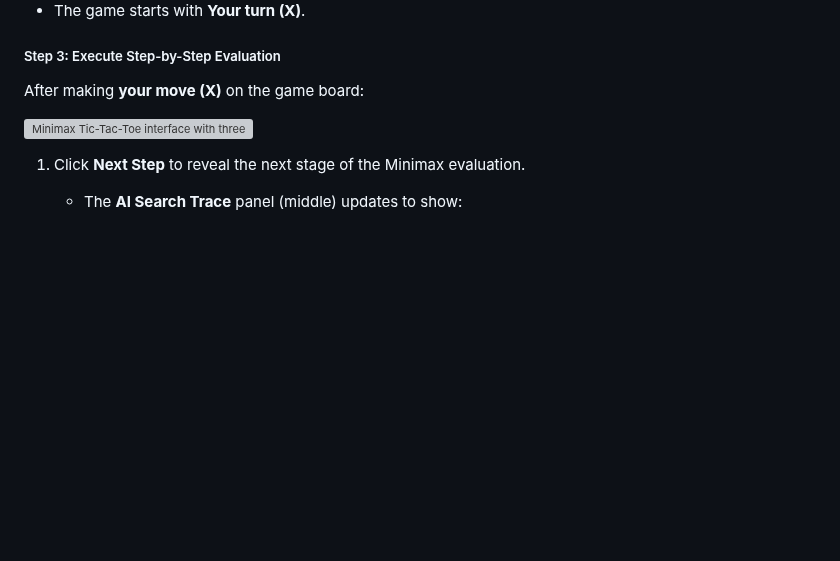
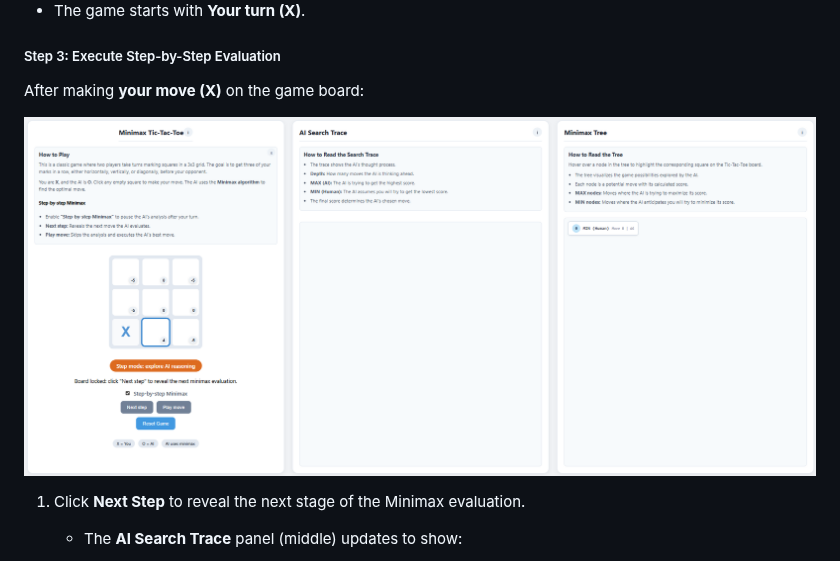
Before and after one commit to virtual-labs/exp-game-search-au, a Markdown page: experiment/procedure.md, the part around the change. Drawn GitHub-style; blank space fills up the shorter version; grey boxes are pictures that could not be loaded.

Commit message:
Documentation Added

```diff
--- a/experiment/procedure.md
+++ b/experiment/procedure.md
@@ -34,7 +34,7 @@ Once enabled:
 
 After making **your move (X)** on the game board:
 
-![Minimax Tic-Tac-Toe interface with three panels](images/game2.png)
+![Minimax Tic-Tac-Toe interface with three panels](images/game2.PNG)
 
 1. Click **Next Step** to reveal the next stage of the Minimax evaluation.
 
```
